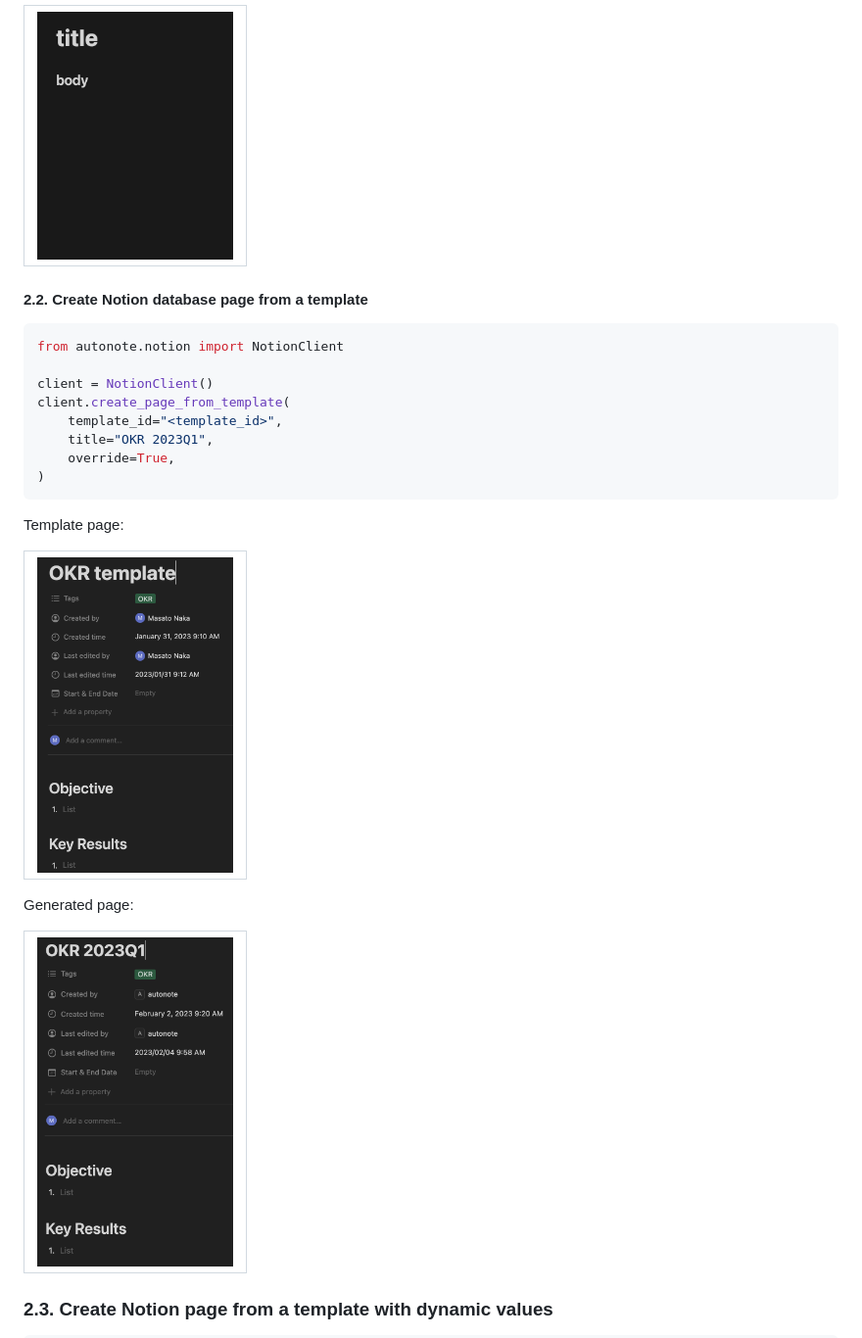
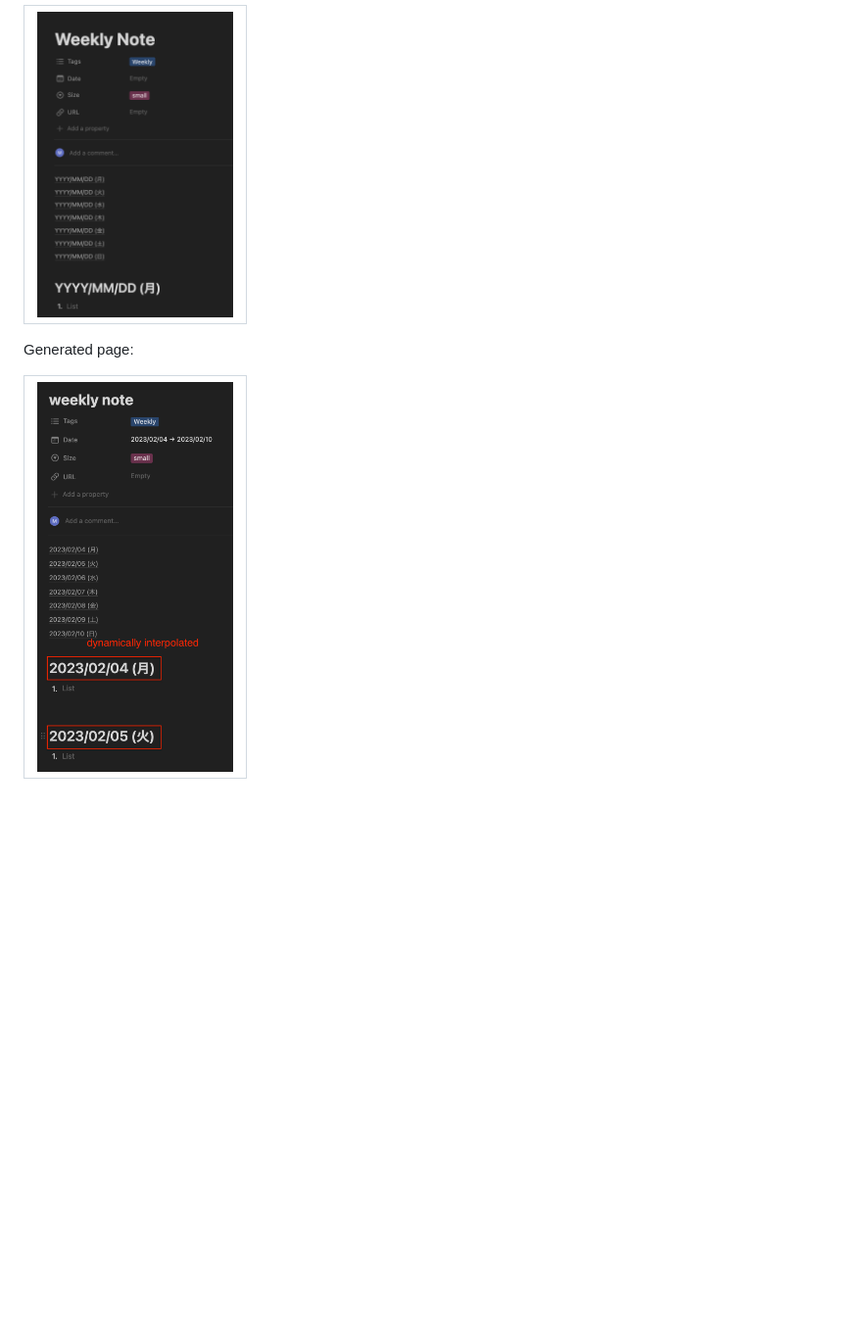
Before and after one commit to nakamasato/autonote, a Markdown page: README.md, the part around one of its changes. Shown at 98% size. Drawn GitHub-style; pictures changed too: docs/notion_page_3.png (added), docs/notion_template_page_1.png (added); blank space fills up the shorter version.

Commit message:
docs: update readme and examples (#22)

````diff
--- a/README.md
+++ b/README.md
@@ -84,33 +56,12 @@ Generated page:
 
 <table><tr><td>
-<img src="docs/notion_page_0.png" width="200px" />
-</td></tr></table>
-
-
-#### 2.2. Create Notion database page from a template
-
-```python
-from autonote.notion import NotionClient
-
-client = NotionClient()
-client.create_page_from_template(
-    template_id="<template_id>",
-    title="OKR 2023Q1",
-    override=True,
-)
-```
-
-Template page:
-
-<table><tr><td>
-<img src="docs/notion_template_page_0.png" width="200px" />
+<img src="docs/notion_template_page_1.png" width="200px" />
 </td></tr></table>
 
 Generated page:
 
 <table><tr><td>
-<img src="docs/notion_page_1.png" width="200px" />
+<img src="docs/notion_page_3.png" width="200px" />
 </td></tr></table>
 
-### 2.3. Create Notion page from a template with dynamic values
 
````
Also changed, not shown: other parts of README.md (+24 -68 lines), examples/README.md (added, +186 -0 lines), 2 other files.
